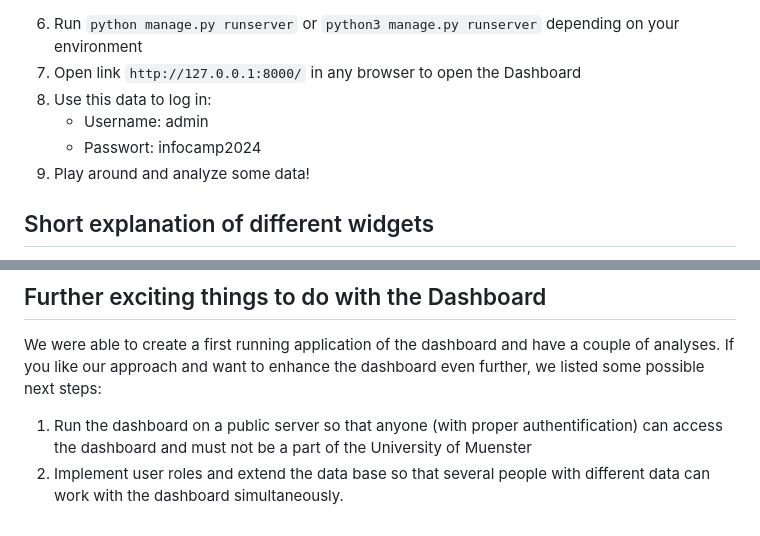
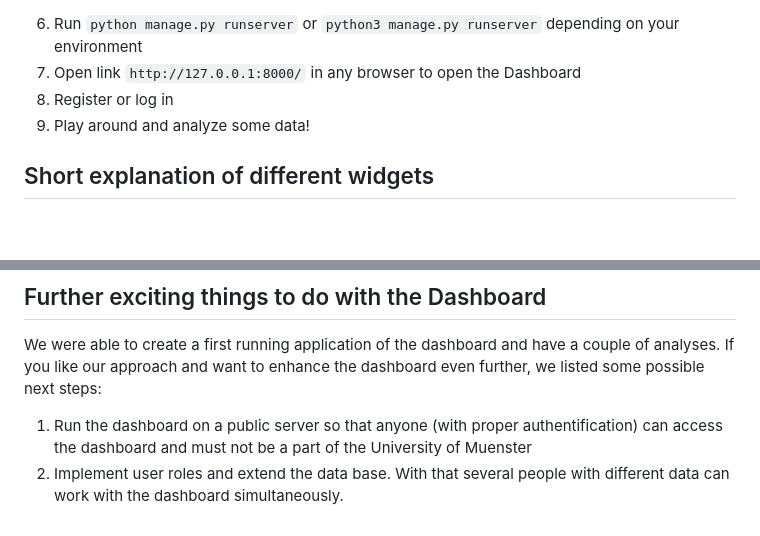
Before and after one commit to infocamp-muenster/infocamp, a Markdown page: README.md, 2 parts joined by grey strips. Drawn GitHub-style; blank space fills up the shorter version.

````diff
--- a/README.md
+++ b/README.md
@@ -30,9 +30,7 @@ pip install -r requirements.txt
 ```
 6. Run ```python manage.py runserver``` or ```python3 manage.py runserver``` depending on your environment
 7. Open link ```http://127.0.0.1:8000/``` in any browser to open the Dashboard
-8. Use this data to log in:
-   - Username: admin
-   - Passwort: infocamp2024
+8. Register or log in
 9. Play around and analyze some data!
 
 ## Short explanation of different widgets
@@ -82,4 +80,4 @@ Only admins have permission to push to the `master` branch to ensure stability a
 ## Further exciting things to do with the Dashboard
 We were able to create a first running application of the dashboard and have a couple of analyses. If you like our approach and want to enhance the dashboard even further, we listed some possible next steps:
 1. Run the dashboard on a public server so that anyone (with proper authentification) can access the dashboard and must not be a part of the University of Muenster
-2. Implement user roles and extend the data base so that several people with different data can work with the dashboard simultaneously.
+2. Implement user roles and extend the data base. With that several people with different data can work with the dashboard simultaneously.
````
